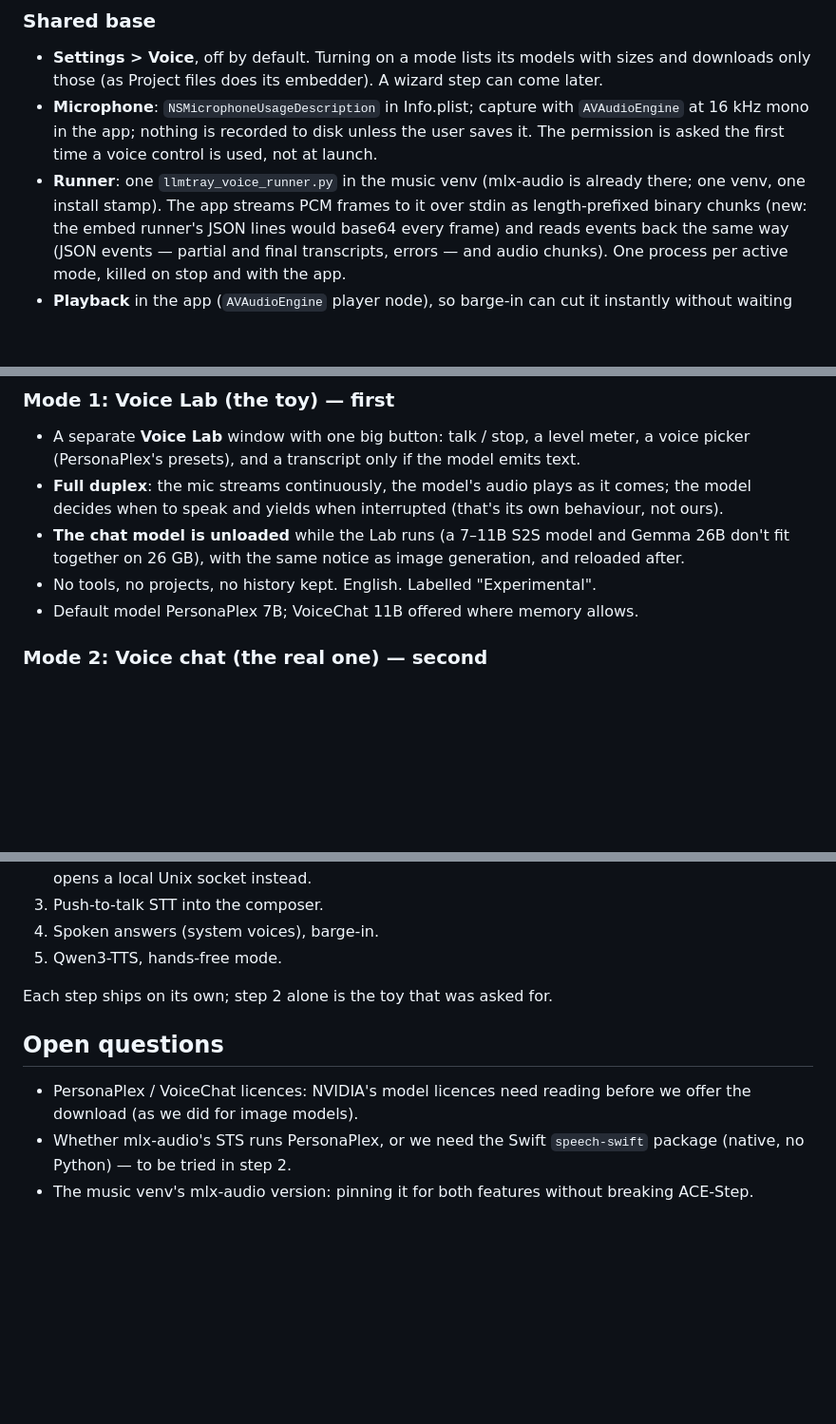
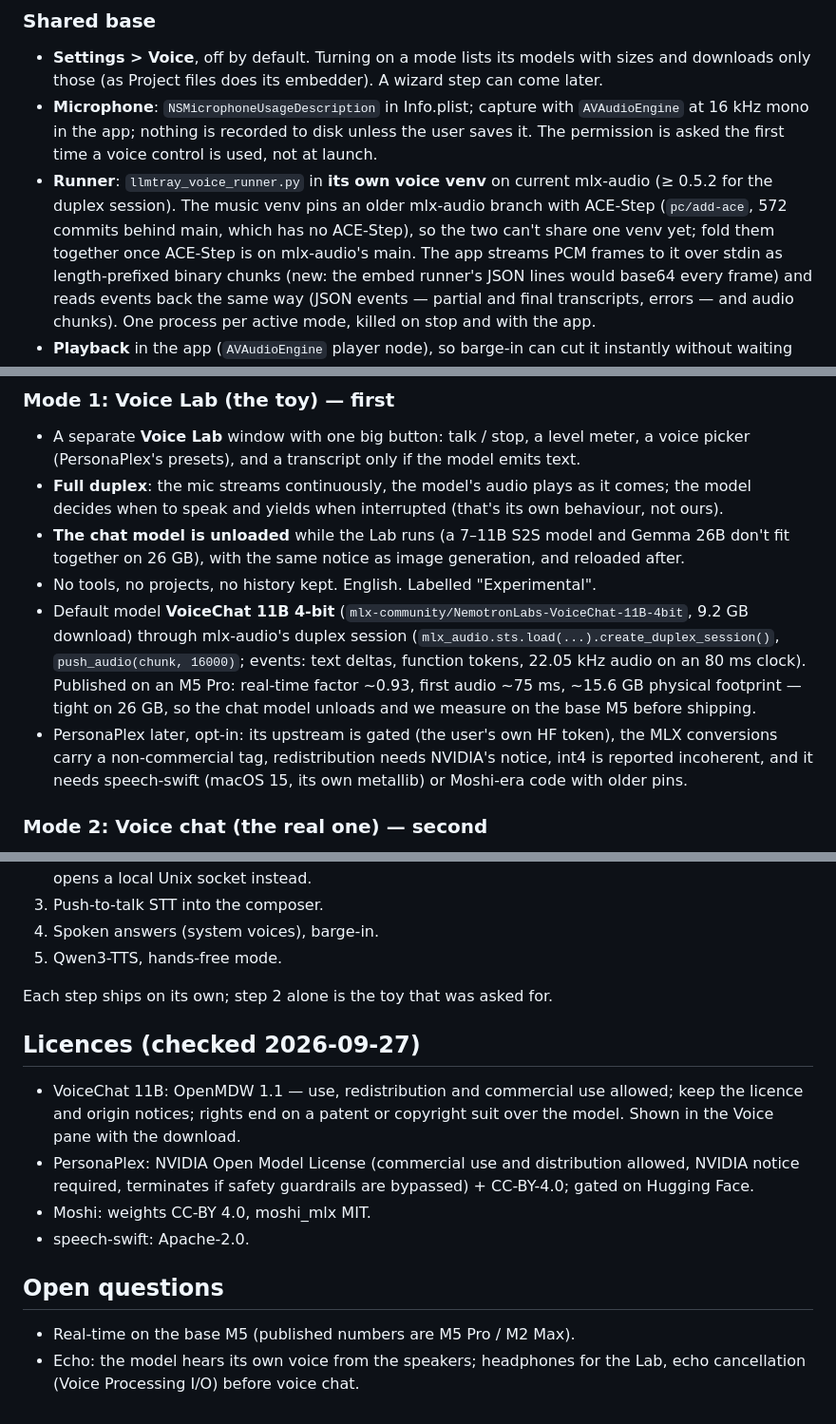
Before and after one commit to ipsupport-llc/llmtray, a Markdown page: adr/0016-voice.md, 3 parts joined by grey strips. Shown at 95% size. GitHub-like rendering; blank space fills up the shorter version.

Commit message:
adr/0016: VoiceChat 11B via mlx-audio's duplex session, its own venv; licences checked
Co-Authored-By: Claude Opus 5.5 (1M context) <noreply@anthropic.com>

```diff
--- a/adr/0016-voice.md
+++ b/adr/0016-voice.md
@@ -59,8 +59,11 @@ Bold is the proposed default of each row.
   `AVAudioEngine` at 16 kHz mono in the app; nothing is recorded to disk
   unless the user saves it. The permission is asked the first time a voice
   control is used, not at launch.
-- **Runner**: one `llmtray_voice_runner.py` in the music venv (mlx-audio is
-  already there; one venv, one install stamp). The app streams PCM frames
+- **Runner**: `llmtray_voice_runner.py` in **its own voice venv** on current
+  mlx-audio (≥ 0.5.2 for the duplex session). The music venv pins an older
+  mlx-audio branch with ACE-Step (`pc/add-ace`, 572 commits behind main, which
+  has no ACE-Step), so the two can't share one venv yet; fold them together
+  once ACE-Step is on mlx-audio's main. The app streams PCM frames
   to it over stdin as length-prefixed binary chunks (new: the embed runner's
   JSON lines would base64 every frame) and reads events back the same way
   (JSON events — partial and final transcripts, errors — and audio chunks).
@@ -83,7 +86,17 @@ Bold is the proposed default of each row.
   Gemma 26B don't fit together on 26 GB), with the same notice as image
   generation, and reloaded after.
 - No tools, no projects, no history kept. English. Labelled "Experimental".
-- Default model PersonaPlex 7B; VoiceChat 11B offered where memory allows.
+- Default model **VoiceChat 11B 4-bit** (`mlx-community/NemotronLabs-VoiceChat-11B-4bit`,
+  9.2 GB download) through mlx-audio's duplex session
+  (`mlx_audio.sts.load(...).create_duplex_session()`, `push_audio(chunk,
+  16000)`; events: text deltas, function tokens, 22.05 kHz audio on an 80 ms
+  clock). Published on an M5 Pro: real-time factor ~0.93, first audio ~75 ms,
+  ~15.6 GB physical footprint — tight on 26 GB, so the chat model unloads and
+  we measure on the base M5 before shipping.
+- PersonaPlex later, opt-in: its upstream is gated (the user's own HF
+  token), the MLX conversions carry a non-commercial tag, redistribution needs
+  NVIDIA's notice, int4 is reported incoherent, and it needs speech-swift
+  (macOS 15, its own metallib) or Moshi-era code with older pins.
 
 ### Mode 2: Voice chat (the real one) — second
 
@@ -129,11 +142,19 @@ Bold is the proposed default of each row.
 
 Each step ships on its own; step 2 alone is the toy that was asked for.
 
+## Licences (checked 2026-09-27)
+
+- VoiceChat 11B: OpenMDW 1.1 — use, redistribution and commercial use
+  allowed; keep the licence and origin notices; rights end on a patent or
+  copyright suit over the model. Shown in the Voice pane with the download.
+- PersonaPlex: NVIDIA Open Model License (commercial use and distribution
+  allowed, NVIDIA notice required, terminates if safety guardrails are
+  bypassed) + CC-BY-4.0; gated on Hugging Face.
+- Moshi: weights CC-BY 4.0, moshi_mlx MIT.
+- speech-swift: Apache-2.0.
+
 ## Open questions
 
-- PersonaPlex / VoiceChat licences: NVIDIA's model licences need reading
-  before we offer the download (as we did for image models).
-- Whether mlx-audio's STS runs PersonaPlex, or we need the Swift
-  `speech-swift` package (native, no Python) — to be tried in step 2.
-- The music venv's mlx-audio version: pinning it for both features without
-  breaking ACE-Step.
+- Real-time on the base M5 (published numbers are M5 Pro / M2 Max).
+- Echo: the model hears its own voice from the speakers; headphones for the
+  Lab, echo cancellation (Voice Processing I/O) before voice chat.
```
Also changed, not shown: other parts of adr/0016-voice.md (+3 -3 lines).
